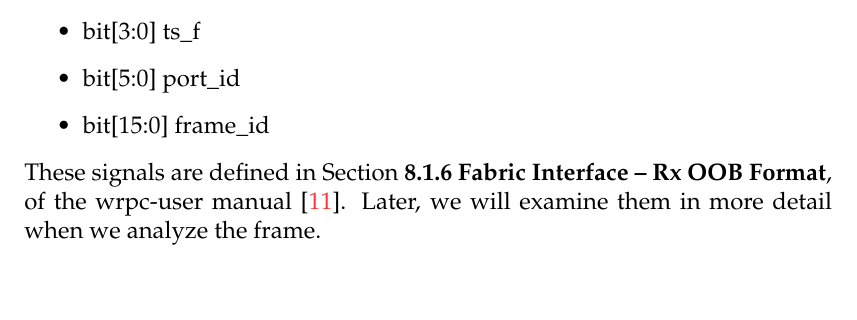
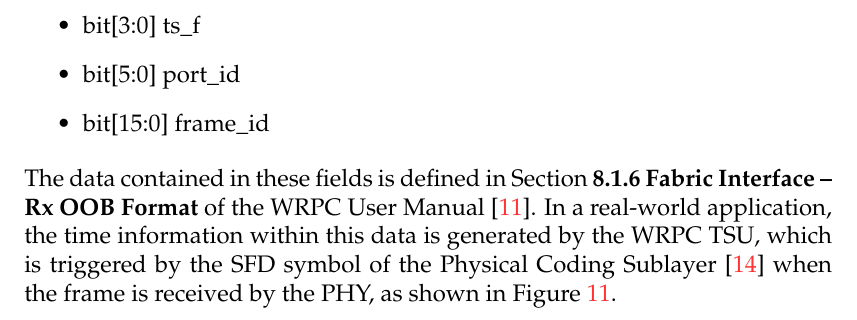
Before and after one commit to Unike267/Thesis, a LaTeX document (initial_research/main.tex, which reads initial_research/sections/wrpc.tex): part of page 32 of 39 before the commit and part of page 32 of 40 after it, cut so that both start at the same text. Compiled offline with pdfLaTeX.

Commit message:
Expand section 3.2.3 | clarify OOB RX data generation

```diff
--- a/initial_research/sections/wrpc.tex
+++ b/initial_research/sections/wrpc.tex
@@ -666,5 +666,5 @@ The structure of this field is as follows:
 \item bit[15:0] frame\_id
 \end{itemize}
 
-\noindent These signals are defined in Section \textbf{8.1.6 Fabric Interface – Rx OOB Format}, of the wrpc-user manual \cite{WR-core:manual}.
-Later, we will examine them in more detail when we analyze the frame.
+\noindent The data contained in these fields is defined in Section \textbf{8.1.6 Fabric Interface – Rx OOB Format} of the WRPC User Manual \cite{WR-core:manual}.
+In a real-world application, the time information within this data is generated by the WRPC TSU, which is triggered by the SFD symbol of the Physical Coding Sublayer \cite{Tomasz-MSc} when the frame is received by the PHY, as shown in Figure \ref{fig:RX-OOB-data}.
```
Also changed, not shown: initial_research/sections/wrpc.tex (7 more changed lines).
